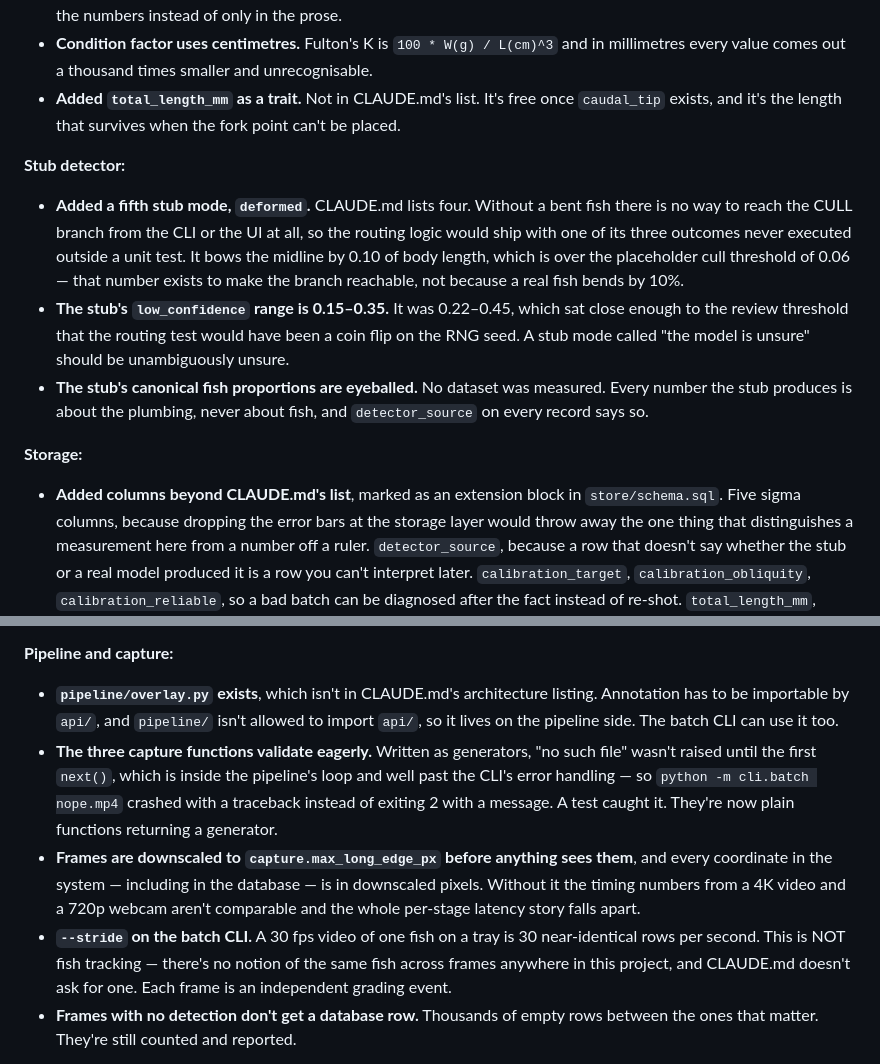
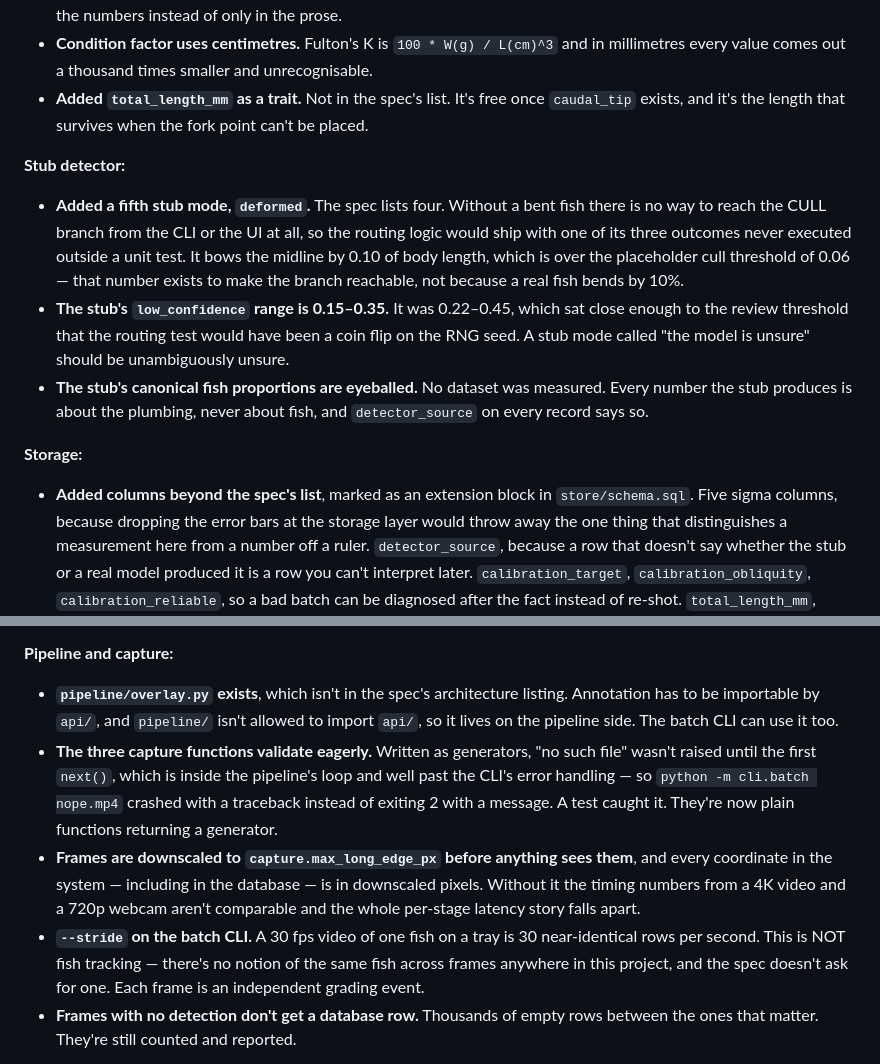
Before and after one commit to sheehanlloyd/fingerling, a Markdown page: docs/DECISIONS.md, 2 parts joined by grey strips. Rendered like a GitHub page.

```diff
--- a/docs/DECISIONS.md
+++ b/docs/DECISIONS.md
@@ -443,13 +445,13 @@ These weren't in the spec. I want to either ratify or reverse each one.
   numbers instead of only in the prose.
 - **Condition factor uses centimetres.** Fulton's K is `100 * W(g) / L(cm)^3` and
   in millimetres every value comes out a thousand times smaller and unrecognisable.
-- **Added `total_length_mm` as a trait.** Not in CLAUDE.md's list. It's free once
+- **Added `total_length_mm` as a trait.** Not in the spec's list. It's free once
   `caudal_tip` exists, and it's the length that survives when the fork point
   can't be placed.
 
 **Stub detector:**
 
-- **Added a fifth stub mode, `deformed`.** CLAUDE.md lists four. Without a bent
+- **Added a fifth stub mode, `deformed`.** The spec lists four. Without a bent
   fish there is no way to reach the CULL branch from the CLI or the UI at all,
   so the routing logic would ship with one of its three outcomes never executed
   outside a unit test. It bows the midline by 0.10 of body length, which is over
@@ -465,7 +467,7 @@ These weren't in the spec. I want to either ratify or reverse each one.
 
 **Storage:**
 
-- **Added columns beyond CLAUDE.md's list**, marked as an extension block in
+- **Added columns beyond the spec's list**, marked as an extension block in
   `store/schema.sql`. Five sigma columns, because dropping the error bars at the
   storage layer would throw away the one thing that distinguishes a measurement
   here from a number off a ruler. `detector_source`, because a row that doesn't
@@ -487,7 +489,7 @@ These weren't in the spec. I want to either ratify or reverse each one.
 
 **Pipeline and capture:**
 
-- **`pipeline/overlay.py` exists**, which isn't in CLAUDE.md's architecture
+- **`pipeline/overlay.py` exists**, which isn't in the spec's architecture
   listing. Annotation has to be importable by `api/`, and `pipeline/` isn't
   allowed to import `api/`, so it lives on the pipeline side. The batch CLI can
   use it too.
@@ -502,7 +504,7 @@ These weren't in the spec. I want to either ratify or reverse each one.
   webcam aren't comparable and the whole per-stage latency story falls apart.
 - **`--stride` on the batch CLI.** A 30 fps video of one fish on a tray is 30
   near-identical rows per second. This is NOT fish tracking — there's no notion
-  of the same fish across frames anywhere in this project, and CLAUDE.md doesn't
+  of the same fish across frames anywhere in this project, and the spec doesn't
   ask for one. Each frame is an independent grading event.
 - **Frames with no detection don't get a database row.** Thousands of empty rows
   between the ones that matter. They're still counted and reported.
```
Also changed, not shown: other parts of docs/DECISIONS.md (+12 -10 lines), README.md (+43 -0 lines), docs/DATASETS.md (+3 -3 lines), docs/images/ui.png (added), docs/images/ui_review.png (added), 14 other files.
